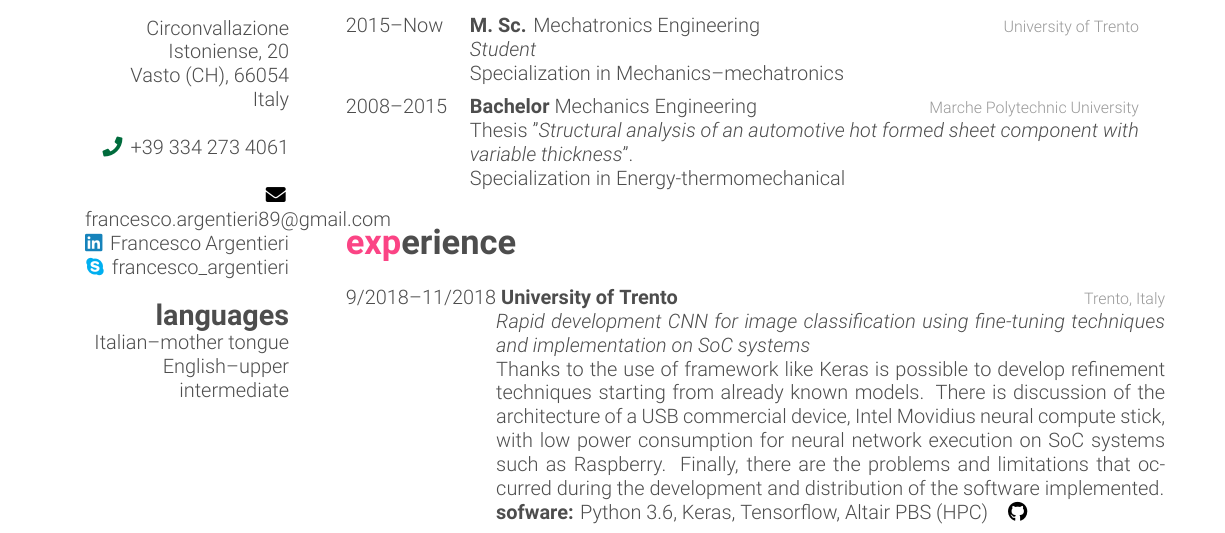
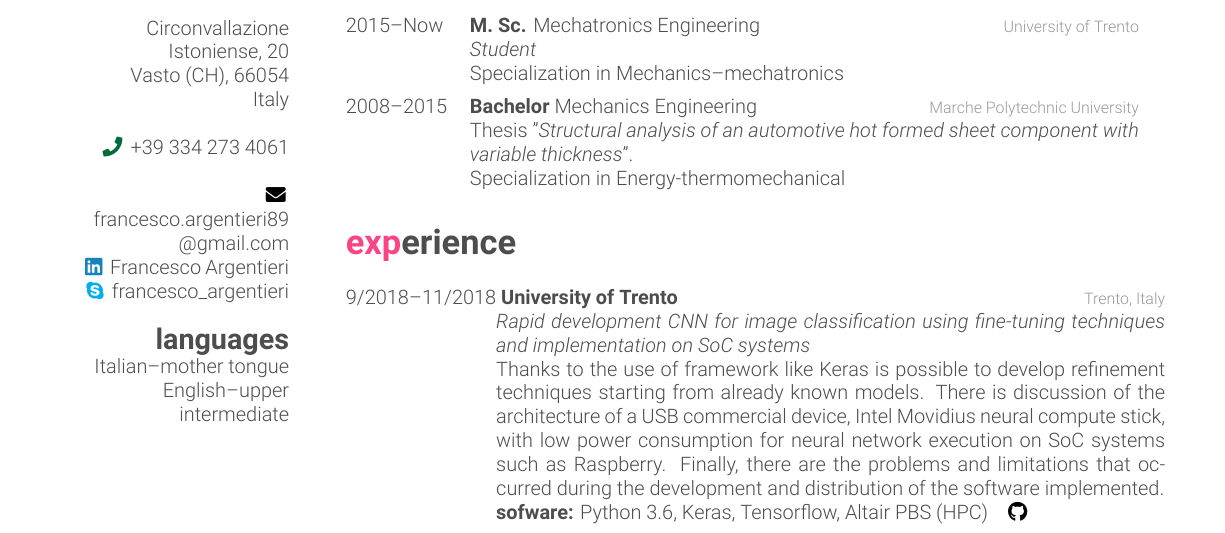
Before and after one commit to frank1789/CV, a LaTeX CV (FrancescoArgentieri-Resume.tex): part of page 1 of 2, cut so that both start at the same text. Compiled offline with XeLaTeX.

Commit message:
fix: better mail style

```diff
--- a/FrancescoArgentieri-Resume.tex
+++ b/FrancescoArgentieri-Resume.tex
@@ -65,7 +65,7 @@ Italy
 ~
 \Phone \, +39 334 273 4061
 ~
-\Email \, \href{mailto:francesco.argentieri89@gmail.com}{francesco.argentieri89@gmail.com}
+\Email \, \href{mailto:francesco.argentieri89@gmail.com}{francesco.argentieri89\\@gmail.com}
 \LinkedinColour \, \href{https://it.linkedin.com/in/francesco-argentieri}{Francesco Argentieri}
 \Skype \, \href{skype:my_username?add}{francesco\_argentieri}
 \section{languages}
```
